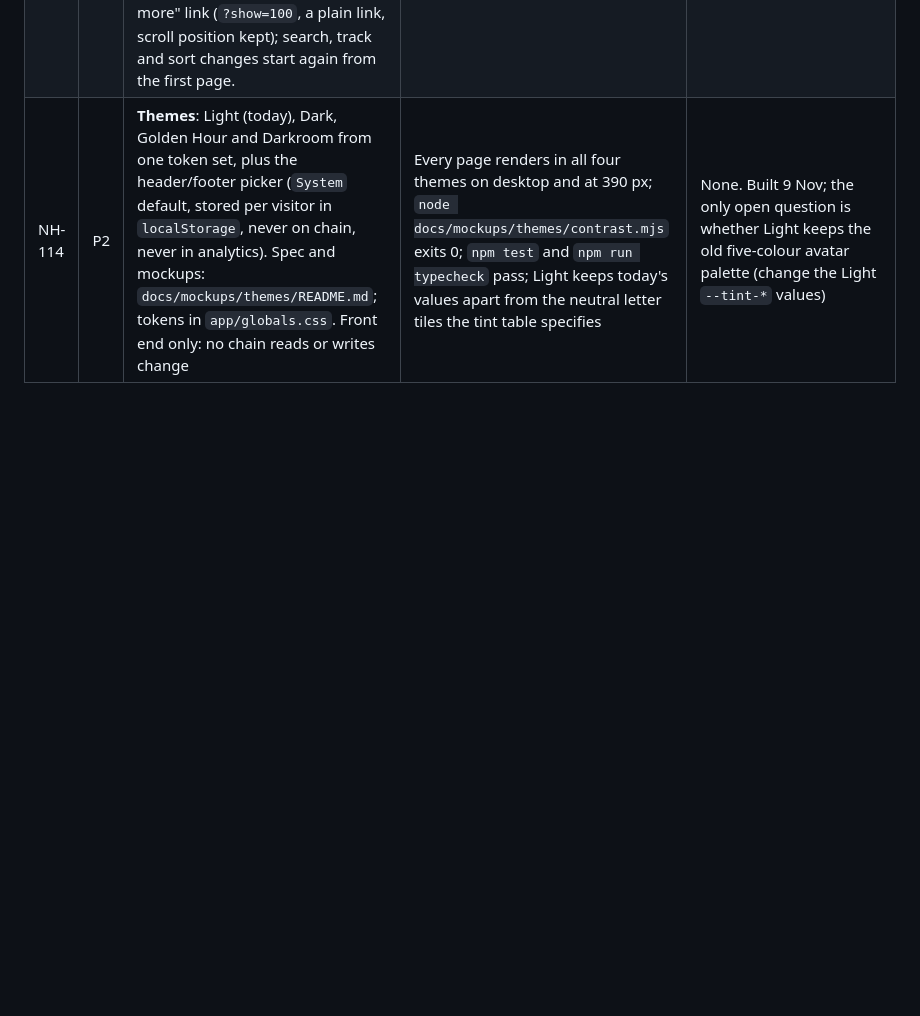
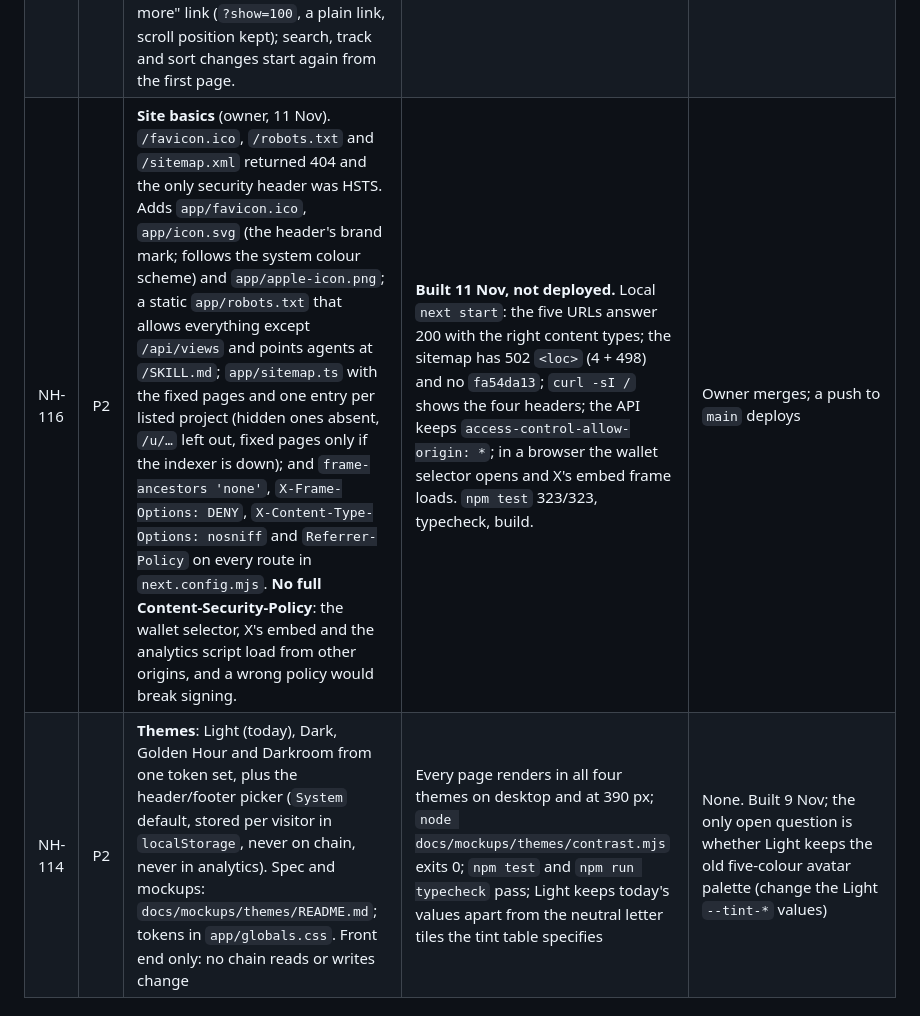
Before and after one commit to satojandro/near-hunt, a Markdown page: docs/PLAN.md, the part around the change. Drawn GitHub-style; blank space fills up the shorter version.

```diff
--- a/docs/PLAN.md
+++ b/docs/PLAN.md
@@ -719,6 +719,7 @@ taken); build starts after launch.
 | NH-105 | — | **Claim** (Product Hunt's "I'm a maker"): a maker confirms they built a listed project, whoever submitted it, including the 308 imported listings. The maker writes `maker/{writer}/{key}` → `{}` on `nearhunt.near` from their own account; a listing shows "made by {account}" only for accounts that wrote the edge. A claimed maker can then publish their own description, which NEAR Hunt shows ahead of the submitter's. Replaces NH-24's "coming after the hackathon" copy | A testnet maker claims an imported listing and a community submission; both show the maker, and an edge written for a project that does not exist is ignored | Makers sign their own writes. **Self-claims are unverified** until ownership can be checked (a candidate: an OutLayer TEE check that the repo README or announcement post names the account): the badge reads "claimed by {account}, unverified" until then. Depends on NH-101 for community listings; works on imported listings without it |
 | NH-100 | P2 | Publish `nearhunt/project/1` (and later `nearhunt/submission/1`) as an open, documented format: the schema file, `SKILL.md` and `/open-data` already describe it. Offering it to the near.social maintainers is optional and no longer on the critical path; [`proposals/social-kv-project.md`](proposals/social-kv-project.md) is kept as background | Schema docs list every additive field in use (today `links` and `enrichment` are accepted but undocumented) | Owner approves any outside post |
 | NH-115 | P1 | **Directory first impression** (owner asked for the next improvement, 11 Nov). (1) Default sort is **Most upvoted**: `/` used to open on Newest, which inside one import batch is alphabetical and showed fifty zero-vote cards first; there are now 55 vote rows from 24 accounts to show. `/?sort=newest` still works; a bare `/` link now means most upvoted. (2) Cards show the record's **description**, clamped to two lines. (3) The list renders **50 cards at a time** with a "Show 50 more" link (`?show=100`, a plain link, scroll position kept); search, track and sort changes start again from the first page. | **Built 11 Nov, not deployed.** Local `next start` against mainnet: `/` HTML 1,810,147 → 261,981 bytes, DOM nodes 12,900 → 1,548; clicking the link takes 50 → 100 cards with `scrollY` unchanged; `/?show=500` renders all 498 and no link. `npm test` 323/323, `npm run typecheck`, `npm run build`. | Owner merges; a push to `main` deploys |
+| NH-116 | P2 | **Site basics** (owner, 11 Nov). `/favicon.ico`, `/robots.txt` and `/sitemap.xml` returned 404 and the only security header was HSTS. Adds `app/favicon.ico`, `app/icon.svg` (the header's brand mark; follows the system colour scheme) and `app/apple-icon.png`; a static `app/robots.txt` that allows everything except `/api/views` and points agents at `/SKILL.md`; `app/sitemap.ts` with the fixed pages and one entry per listed project (hidden ones absent, `/u/…` left out, fixed pages only if the indexer is down); and `frame-ancestors 'none'`, `X-Frame-Options: DENY`, `X-Content-Type-Options: nosniff` and `Referrer-Policy` on every route in `next.config.mjs`. **No full Content-Security-Policy**: the wallet selector, X's embed and the analytics script load from other origins, and a wrong policy would break signing. | **Built 11 Nov, not deployed.** Local `next start`: the five URLs answer 200 with the right content types; the sitemap has 502 `<loc>` (4 + 498) and no `fa54da13`; `curl -sI /` shows the four headers; the API keeps `access-control-allow-origin: *`; in a browser the wallet selector opens and X's embed frame loads. `npm test` 323/323, typecheck, build. | Owner merges; a push to `main` deploys |
 | NH-114 | P2 | **Themes**: Light (today), Dark, Golden Hour and Darkroom from one token set, plus the header/footer picker (`System` default, stored per visitor in `localStorage`, never on chain, never in analytics). Spec and mockups: `docs/mockups/themes/README.md`; tokens in `app/globals.css`. Front end only: no chain reads or writes change | Every page renders in all four themes on desktop and at 390 px; `node docs/mockups/themes/contrast.mjs` exits 0; `npm test` and `npm run typecheck` pass; Light keeps today's values apart from the neutral letter tiles the tint table specifies | None. Built 9 Nov; the only open question is whether Light keeps the old five-colour avatar palette (change the Light `--tint-*` values) |
 
 ## Explicitly out of scope until after the 14th
```
Also changed, not shown: README.md (+1 -0 lines), app/apple-icon.png (added), 5 other files.
